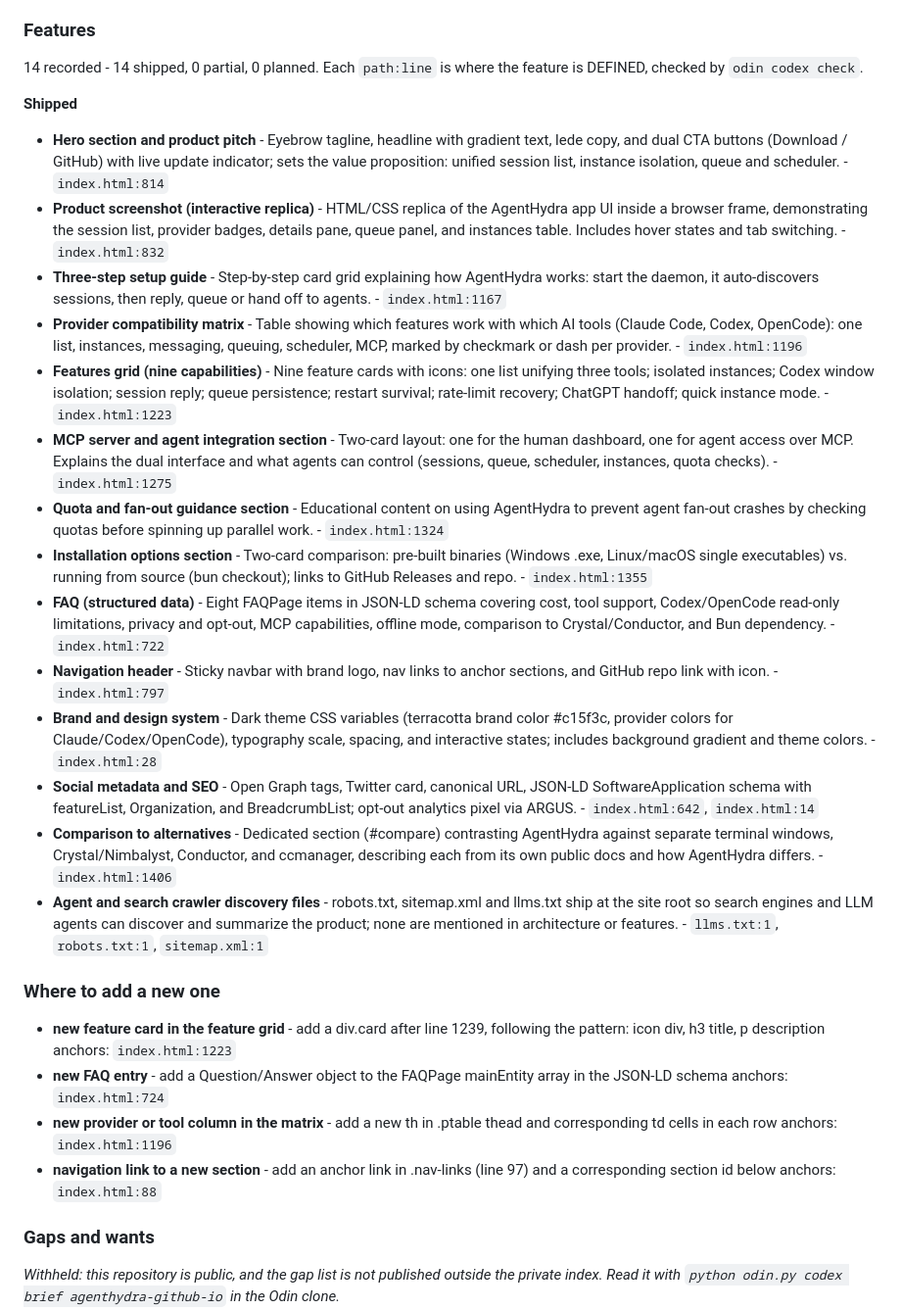
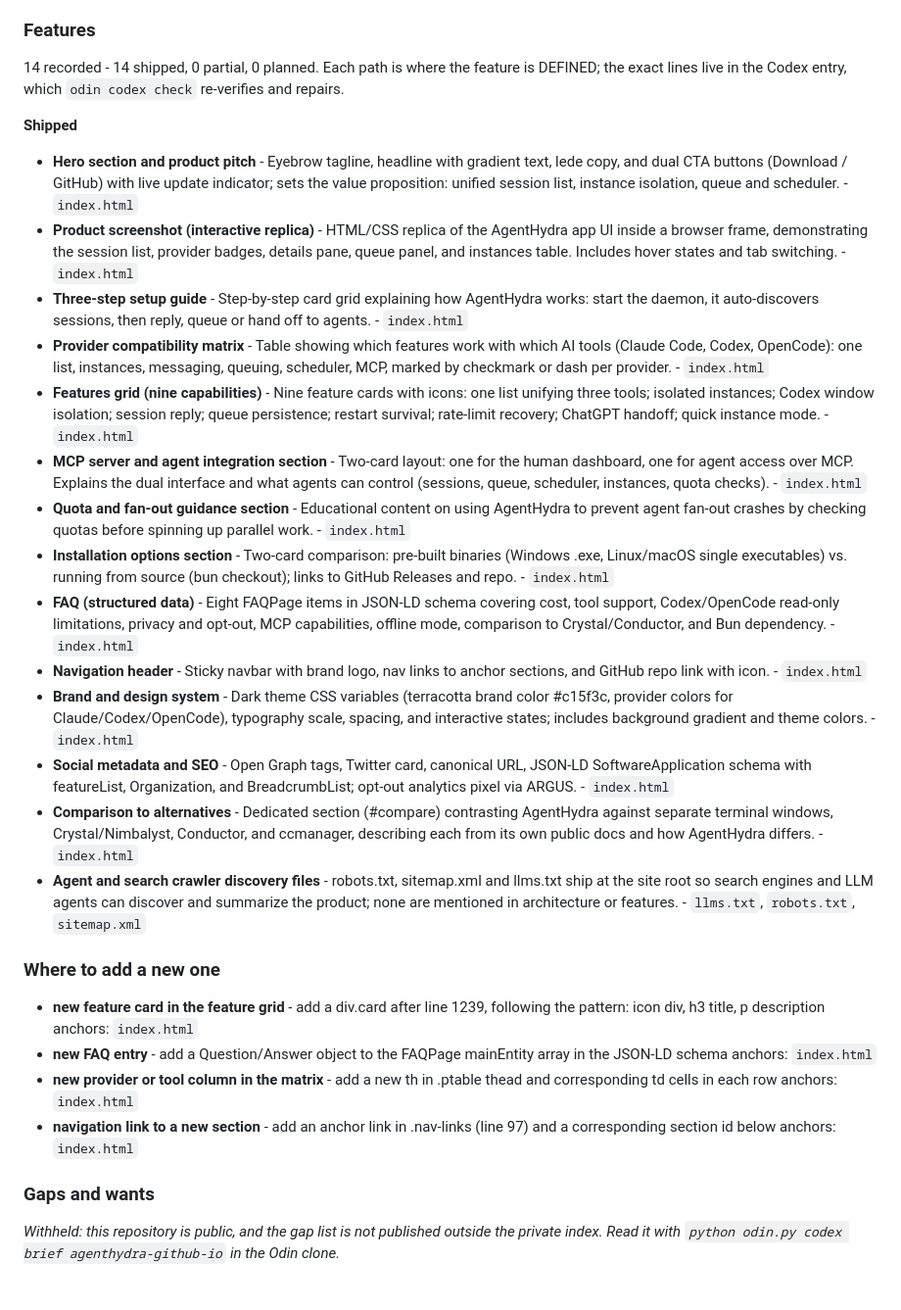
Before and after one commit to AgentHydra/agenthydra.github.io, a Markdown page: docs/ABOUT.md, the part around one of its changes. Shown at 98% size. Rendered like a GitHub page; blank space fills up the shorter version.

Commit message:
about: republish docs/ABOUT.md without the line numbers it cannot maintain
`path:line` is a checked fact in Odin's Codex - `odin codex check` opens every anchor in this checkout on every run and repairs the ones that moved. Copied into this repo's ABOUT.md nothing follows it, so the next edit to the file silently points the doc at the wrong code. The file stays, the line numbers go, and the em dashes are gone at the Codex source they came from.

Co-Authored-By: Claude Fable 5.1 <noreply@anthropic.com>

```diff
--- a/docs/ABOUT.md
+++ b/docs/ABOUT.md
@@ -50,31 +50,31 @@ edit the dossier, not this block. Everything ABOVE the marker is yours.
 
 ### Features
 
-14 recorded - 14 shipped, 0 partial, 0 planned. Each `path:line` is where the feature is DEFINED, checked by `odin codex check`.
+14 recorded - 14 shipped, 0 partial, 0 planned. Each path is where the feature is DEFINED; the exact lines live in the Codex entry, which `odin codex check` re-verifies and repairs.
 
 **Shipped**
 
-- **Hero section and product pitch** - Eyebrow tagline, headline with gradient text, lede copy, and dual CTA buttons (Download / GitHub) with live update indicator; sets the value proposition: unified session list, instance isolation, queue and scheduler. - `index.html:814`
-- **Product screenshot (interactive replica)** - HTML/CSS replica of the AgentHydra app UI inside a browser frame, demonstrating the session list, provider badges, details pane, queue panel, and instances table. Includes hover states and tab switching. - `index.html:832`
-- **Three-step setup guide** - Step-by-step card grid explaining how AgentHydra works: start the daemon, it auto-discovers sessions, then reply, queue or hand off to agents. - `index.html:1167`
-- **Provider compatibility matrix** - Table showing which features work with which AI tools (Claude Code, Codex, OpenCode): one list, instances, messaging, queuing, scheduler, MCP, marked by checkmark or dash per provider. - `index.html:1196`
-- **Features grid (nine capabilities)** - Nine feature cards with icons: one list unifying three tools; isolated instances; Codex window isolation; session reply; queue persistence; restart survival; rate-limit recovery; ChatGPT handoff; quick instance mode. - `index.html:1223`
-- **MCP server and agent integration section** - Two-card layout: one for the human dashboard, one for agent access over MCP. Explains the dual interface and what agents can control (sessions, queue, scheduler, instances, quota checks). - `index.html:1275`
-- **Quota and fan-out guidance section** - Educational content on using AgentHydra to prevent agent fan-out crashes by checking quotas before spinning up parallel work. - `index.html:1324`
-- **Installation options section** - Two-card comparison: pre-built binaries (Windows .exe, Linux/macOS single executables) vs. running from source (bun checkout); links to GitHub Releases and repo. - `index.html:1355`
-- **FAQ (structured data)** - Eight FAQPage items in JSON-LD schema covering cost, tool support, Codex/OpenCode read-only limitations, privacy and opt-out, MCP capabilities, offline mode, comparison to Crystal/Conductor, and Bun dependency. - `index.html:722`
-- **Navigation header** - Sticky navbar with brand logo, nav links to anchor sections, and GitHub repo link with icon. - `index.html:797`
-- **Brand and design system** - Dark theme CSS variables (terracotta brand color #c15f3c, provider colors for Claude/Codex/OpenCode), typography scale, spacing, and interactive states; includes background gradient and theme colors. - `index.html:28`
-- **Social metadata and SEO** - Open Graph tags, Twitter card, canonical URL, JSON-LD SoftwareApplication schema with featureList, Organization, and BreadcrumbList; opt-out analytics pixel via ARGUS. - `index.html:642`, `index.html:14`
-- **Comparison to alternatives** - Dedicated section (#compare) contrasting AgentHydra against separate terminal windows, Crystal/Nimbalyst, Conductor, and ccmanager, describing each from its own public docs and how AgentHydra differs. - `index.html:1406`
-- **Agent and search crawler discovery files** - robots.txt, sitemap.xml and llms.txt ship at the site root so search engines and LLM agents can discover and summarize the product; none are mentioned in architecture or features. - `llms.txt:1`, `robots.txt:1`, `sitemap.xml:1`
+- **Hero section and product pitch** - Eyebrow tagline, headline with gradient text, lede copy, and dual CTA buttons (Download / GitHub) with live update indicator; sets the value proposition: unified session list, instance isolation, queue and scheduler. - `index.html`
+- **Product screenshot (interactive replica)** - HTML/CSS replica of the AgentHydra app UI inside a browser frame, demonstrating the session list, provider badges, details pane, queue panel, and instances table. Includes hover states and tab switching. - `index.html`
+- **Three-step setup guide** - Step-by-step card grid explaining how AgentHydra works: start the daemon, it auto-discovers sessions, then reply, queue or hand off to agents. - `index.html`
+- **Provider compatibility matrix** - Table showing which features work with which AI tools (Claude Code, Codex, OpenCode): one list, instances, messaging, queuing, scheduler, MCP, marked by checkmark or dash per provider. - `index.html`
+- **Features grid (nine capabilities)** - Nine feature cards with icons: one list unifying three tools; isolated instances; Codex window isolation; session reply; queue persistence; restart survival; rate-limit recovery; ChatGPT handoff; quick instance mode. - `index.html`
+- **MCP server and agent integration section** - Two-card layout: one for the human dashboard, one for agent access over MCP. Explains the dual interface and what agents can control (sessions, queue, scheduler, instances, quota checks). - `index.html`
+- **Quota and fan-out guidance section** - Educational content on using AgentHydra to prevent agent fan-out crashes by checking quotas before spinning up parallel work. - `index.html`
+- **Installation options section** - Two-card comparison: pre-built binaries (Windows .exe, Linux/macOS single executables) vs. running from source (bun checkout); links to GitHub Releases and repo. - `index.html`
+- **FAQ (structured data)** - Eight FAQPage items in JSON-LD schema covering cost, tool support, Codex/OpenCode read-only limitations, privacy and opt-out, MCP capabilities, offline mode, comparison to Crystal/Conductor, and Bun dependency. - `index.html`
+- **Navigation header** - Sticky navbar with brand logo, nav links to anchor sections, and GitHub repo link with icon. - `index.html`
+- **Brand and design system** - Dark theme CSS variables (terracotta brand color #c15f3c, provider colors for Claude/Codex/OpenCode), typography scale, spacing, and interactive states; includes background gradient and theme colors. - `index.html`
+- **Social metadata and SEO** - Open Graph tags, Twitter card, canonical URL, JSON-LD SoftwareApplication schema with featureList, Organization, and BreadcrumbList; opt-out analytics pixel via ARGUS. - `index.html`
+- **Comparison to alternatives** - Dedicated section (#compare) contrasting AgentHydra against separate terminal windows, Crystal/Nimbalyst, Conductor, and ccmanager, describing each from its own public docs and how AgentHydra differs. - `index.html`
+- **Agent and search crawler discovery files** - robots.txt, sitemap.xml and llms.txt ship at the site root so search engines and LLM agents can discover and summarize the product; none are mentioned in architecture or features. - `llms.txt`, `robots.txt`, `sitemap.xml`
 
 ### Where to add a new one
 
-- **new feature card in the feature grid** - add a div.card after line 1239, following the pattern: icon div, h3 title, p description anchors: `index.html:1223`
-- **new FAQ entry** - add a Question/Answer object to the FAQPage mainEntity array in the JSON-LD schema anchors: `index.html:724`
-- **new provider or tool column in the matrix** - add a new th in .ptable thead and corresponding td cells in each row anchors: `index.html:1196`
-- **navigation link to a new section** - add an anchor link in .nav-links (line 97) and a corresponding section id below anchors: `index.html:88`
+- **new feature card in the feature grid** - add a div.card after line 1239, following the pattern: icon div, h3 title, p description anchors: `index.html`
+- **new FAQ entry** - add a Question/Answer object to the FAQPage mainEntity array in the JSON-LD schema anchors: `index.html`
+- **new provider or tool column in the matrix** - add a new th in .ptable thead and corresponding td cells in each row anchors: `index.html`
+- **navigation link to a new section** - add an anchor link in .nav-links (line 97) and a corresponding section id below anchors: `index.html`
 
 ### Gaps and wants
 
```
Also changed, not shown: other parts of docs/ABOUT.md (+1 -1 lines).
